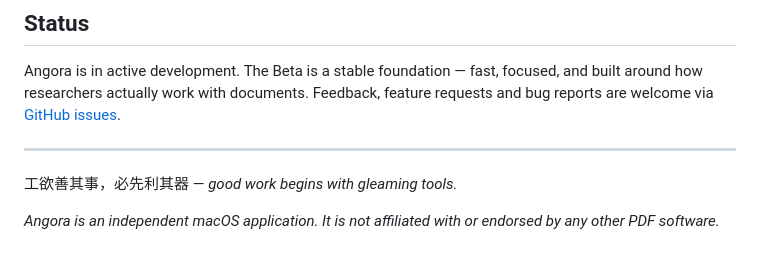
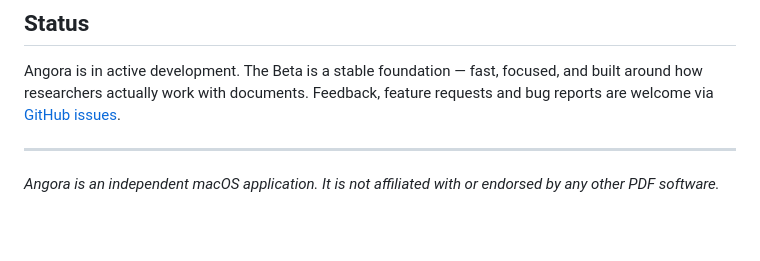
Before and after one commit to j-nivekk/Angora-Beta, a Markdown page: README.md, the part around the change. Rendered like a GitHub page; blank space fills up the shorter version.

Commit message:
Remove quote about tools from README
Removed a quote about tools from the README.

```diff
--- a/README.md
+++ b/README.md
@@ -122,6 +122,4 @@ Angora is in active development. The Beta is a stable foundation — fast, focus
 
 ---
 
-工欲善其事，必先利其器 — *good work begins with gleaming tools.*
-
 *Angora is an independent macOS application. It is not affiliated with or endorsed by any other PDF software.*
```
